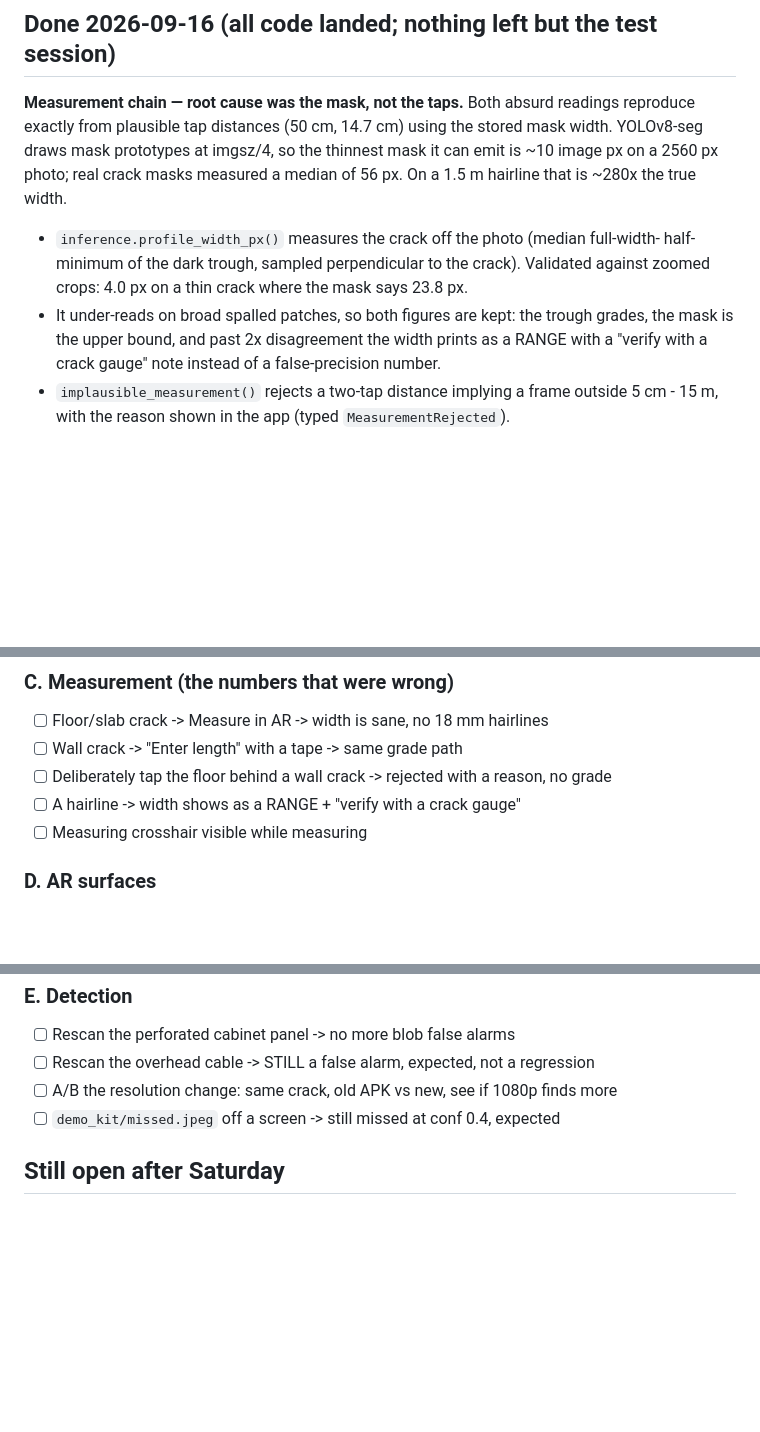
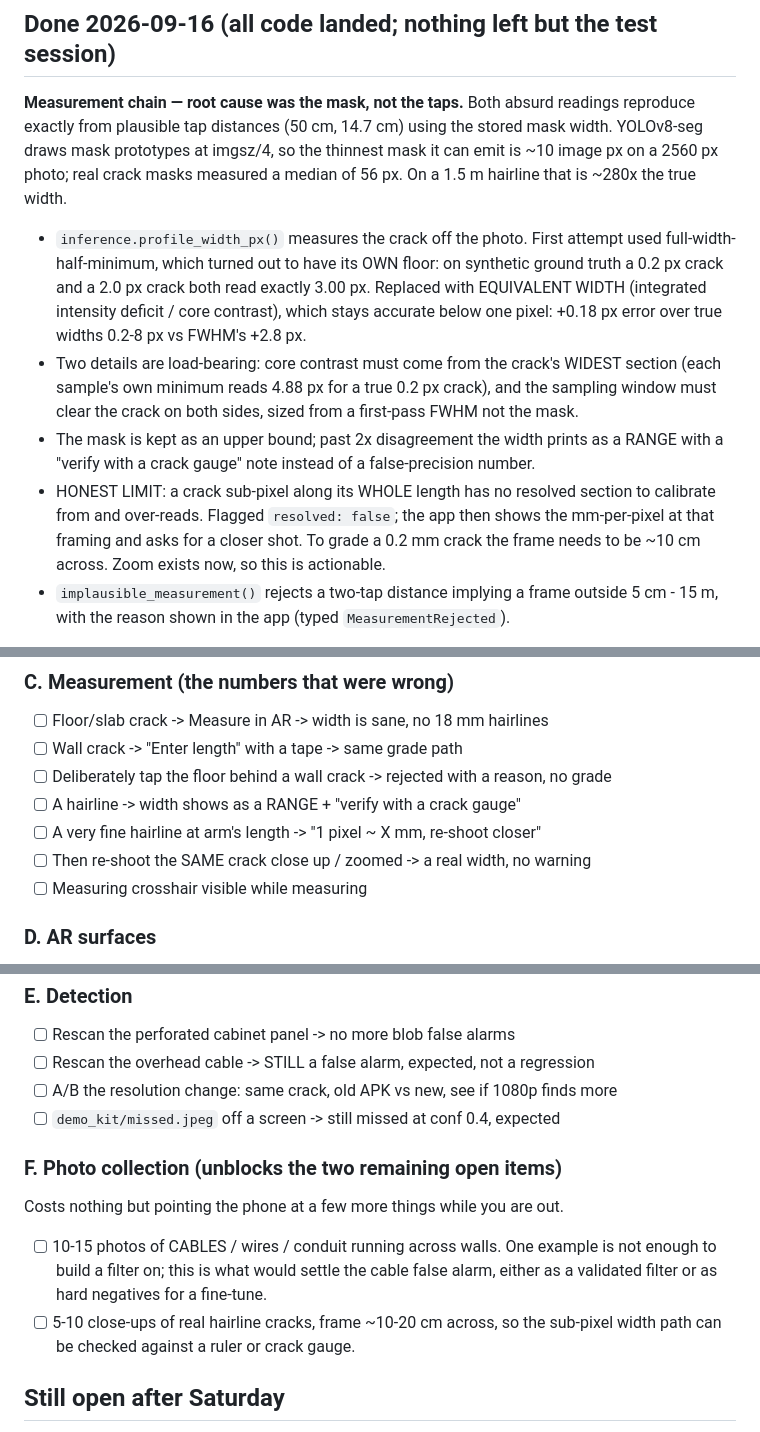
Before and after one commit to LUCIFER032205/StructuralVision, a Markdown page: TODO.md, 3 parts joined by grey strips. Rendered like a GitHub page; blank space fills up the shorter version.

Commit message:
Docs: correct the width-measurement section for the sub-pixel method
Section 5a described FWHM as the fix; it has its own 3 px floor and was
superseded by equivalent width. Records both estimators' measured error, the
two implementation details that are load-bearing, and the remaining limit.

TODO gains the same correction plus two Saturday items that cost nothing extra:
collect cable photos (the cable false alarm cannot be settled on one example)
and hairline close-ups (to check the sub-pixel path against a crack gauge).

Co-Authored-By: Claude Opus 5 <noreply@anthropic.com>

```diff
--- a/TODO.md
+++ b/TODO.md
@@ -42,12 +42,20 @@ reproduce exactly from plausible tap distances (50 cm, 14.7 cm) using the stored
 width. YOLOv8-seg draws mask prototypes at imgsz/4, so the thinnest mask it can emit is
 ~10 image px on a 2560 px photo; real crack masks measured a median of 56 px. On a 1.5 m
 hairline that is ~280x the true width.
-- `inference.profile_width_px()` measures the crack off the photo (median full-width-
-  half-minimum of the dark trough, sampled perpendicular to the crack). Validated against
-  zoomed crops: 4.0 px on a thin crack where the mask says 23.8 px.
-- It under-reads on broad spalled patches, so both figures are kept: the trough grades,
-  the mask is the upper bound, and past 2x disagreement the width prints as a RANGE with
-  a "verify with a crack gauge" note instead of a false-precision number.
+- `inference.profile_width_px()` measures the crack off the photo. First attempt used
+  full-width-half-minimum, which turned out to have its OWN floor: on synthetic ground
+  truth a 0.2 px crack and a 2.0 px crack both read exactly 3.00 px. Replaced with
+  EQUIVALENT WIDTH (integrated intensity deficit / core contrast), which stays accurate
+  below one pixel: +0.18 px error over true widths 0.2-8 px vs FWHM's +2.8 px.
+- Two details are load-bearing: core contrast must come from the crack's WIDEST section
+  (each sample's own minimum reads 4.88 px for a true 0.2 px crack), and the sampling
+  window must clear the crack on both sides, sized from a first-pass FWHM not the mask.
+- The mask is kept as an upper bound; past 2x disagreement the width prints as a RANGE
+  with a "verify with a crack gauge" note instead of a false-precision number.
+- HONEST LIMIT: a crack sub-pixel along its WHOLE length has no resolved section to
+  calibrate from and over-reads. Flagged `resolved: false`; the app then shows the
+  mm-per-pixel at that framing and asks for a closer shot. To grade a 0.2 mm crack the
+  frame needs to be ~10 cm across. Zoom exists now, so this is actionable.
 - `implausible_measurement()` rejects a two-tap distance implying a frame outside
   5 cm - 15 m, with the reason shown in the app (typed `MeasurementRejected`).
 
@@ -115,6 +123,8 @@ APK is already built and copied to `backend/static/`.
 - [ ] Wall crack -> "Enter length" with a tape -> same grade path
 - [ ] Deliberately tap the floor behind a wall crack -> rejected with a reason, no grade
 - [ ] A hairline -> width shows as a RANGE + "verify with a crack gauge"
+- [ ] A very fine hairline at arm's length -> "1 pixel ~ X mm, re-shoot closer"
+- [ ] Then re-shoot the SAME crack close up / zoomed -> a real width, no warning
 - [ ] Measuring crosshair visible while measuring
 
 ### D. AR surfaces
@@ -130,6 +140,14 @@ APK is already built and copied to `backend/static/`.
 - [ ] A/B the resolution change: same crack, old APK vs new, see if 1080p finds more
 - [ ] `demo_kit/missed.jpeg` off a screen -> still missed at conf 0.4, expected
 
+### F. Photo collection (unblocks the two remaining open items)
+Costs nothing but pointing the phone at a few more things while you are out.
+- [ ] 10-15 photos of CABLES / wires / conduit running across walls. One example is
+      not enough to build a filter on; this is what would settle the cable false
+      alarm, either as a validated filter or as hard negatives for a fine-tune.
+- [ ] 5-10 close-ups of real hairline cracks, frame ~10-20 cm across, so the
+      sub-pixel width path can be checked against a ruler or crack gauge.
+
 ## Still open after Saturday
 - **Paper + `model_evolution_report.md`** — the only graded deliverable, untouched.
   Numbers to write up: v2 -> v3 rejected -> v4, image-level accuracy, the NaN
```
